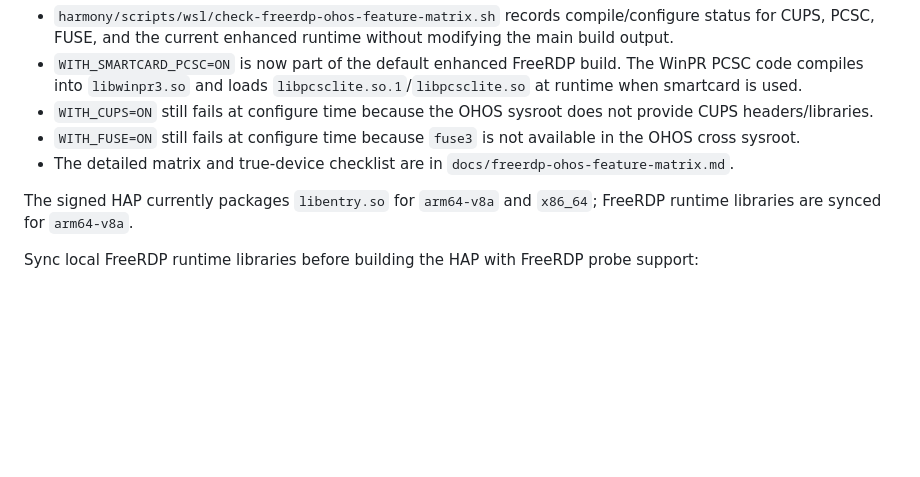
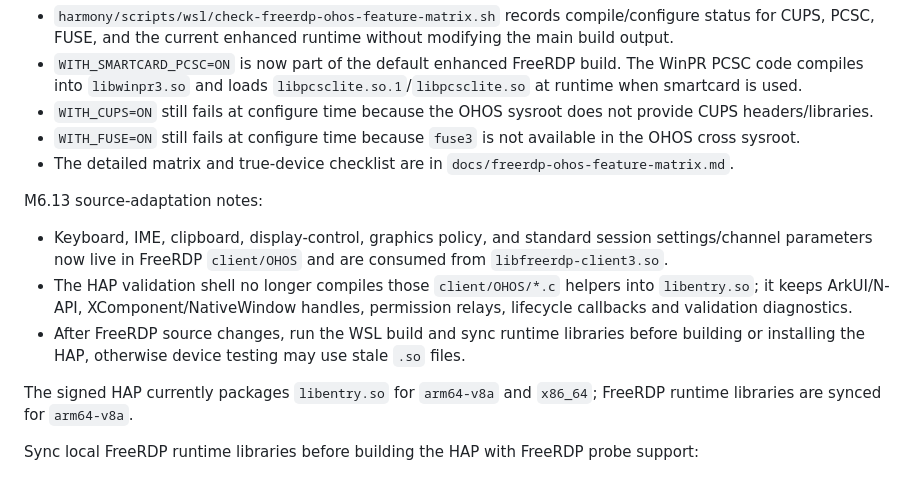
Before and after one commit to xiaomu120413/harmony-windows-bridge, a Markdown page: harmony/README.md, the part around the change. Rendered like a GitHub page; blank space fills up the shorter version.

```diff
--- a/harmony/README.md
+++ b/harmony/README.md
@@ -211,6 +211,18 @@ M6.12 notes:
 - `WITH_FUSE=ON` still fails at configure time because `fuse3` is not available in the OHOS cross sysroot.
 - The detailed matrix and true-device checklist are in `docs/freerdp-ohos-feature-matrix.md`.
 
+M6.13 source-adaptation notes:
+
+- Keyboard, IME, clipboard, display-control, graphics policy, and standard
+  session settings/channel parameters now live in FreeRDP `client/OHOS` and are
+  consumed from `libfreerdp-client3.so`.
+- The HAP validation shell no longer compiles those `client/OHOS/*.c` helpers
+  into `libentry.so`; it keeps ArkUI/N-API, XComponent/NativeWindow handles,
+  permission relays, lifecycle callbacks and validation diagnostics.
+- After FreeRDP source changes, run the WSL build and sync runtime libraries
+  before building or installing the HAP, otherwise device testing may use stale
+  `.so` files.
+
 The signed HAP currently packages `libentry.so` for `arm64-v8a` and `x86_64`; FreeRDP runtime libraries are synced for `arm64-v8a`.
 
 Sync local FreeRDP runtime libraries before building the HAP with FreeRDP probe support:
```
Also changed, not shown: docs/freerdp-ohos-source-adaptation-migration-plan.md (+29 -17 lines).
